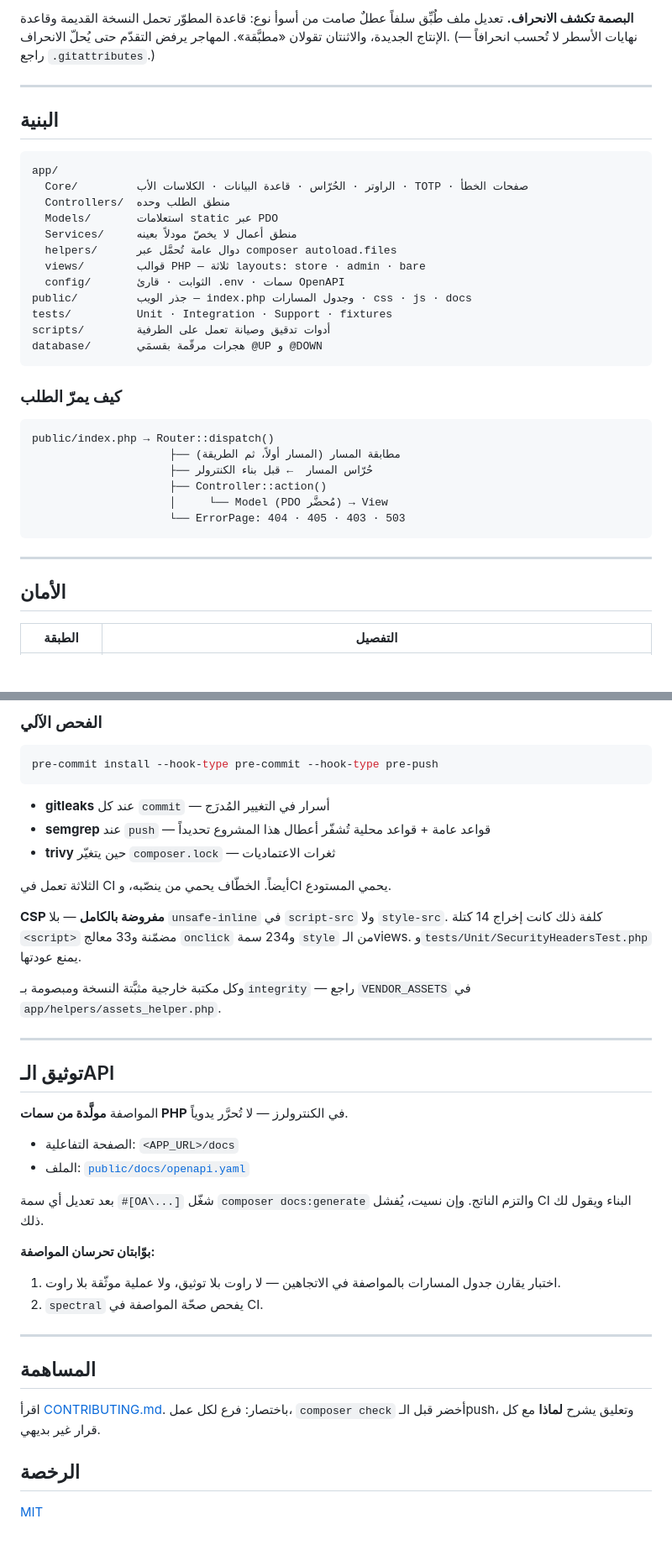
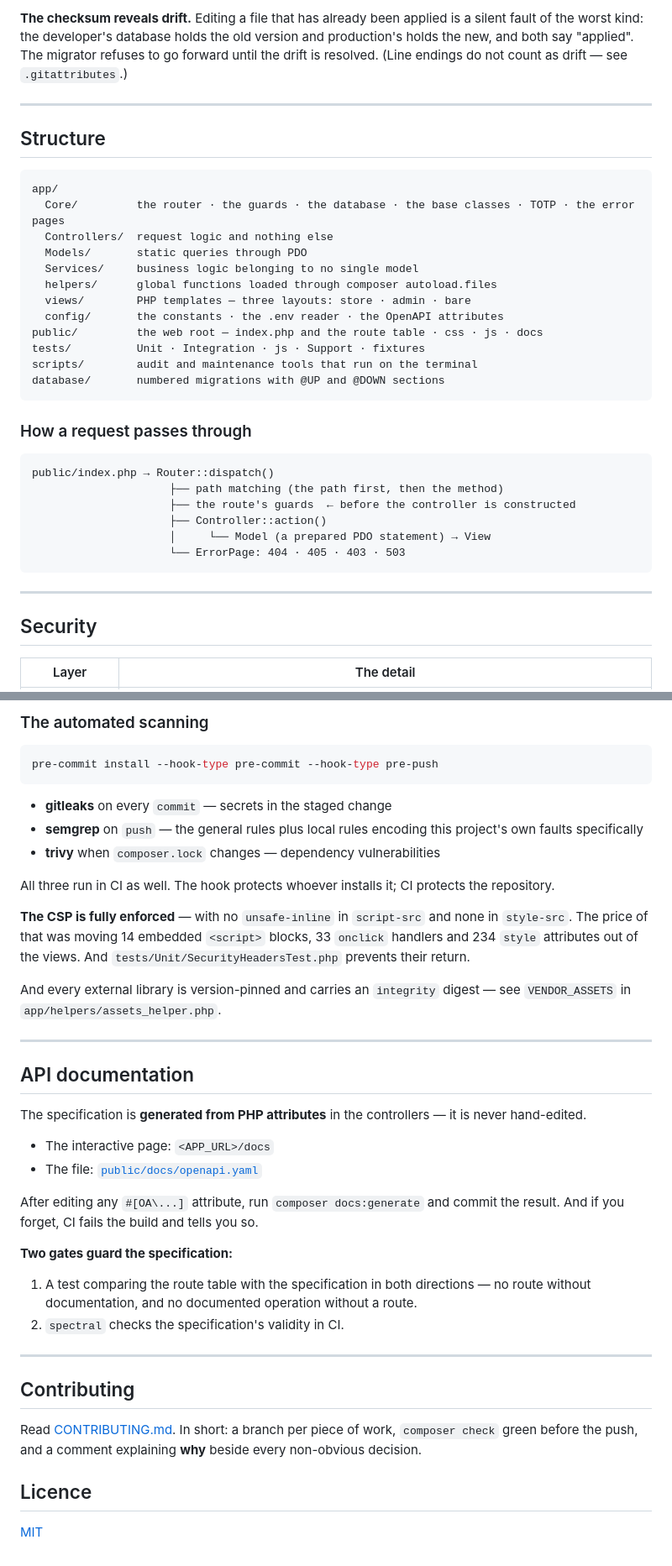
Before and after one commit to Ahmadsaleh2004/CIRO_STORE, a Markdown page: README.md, 2 parts joined by grey strips. Shown at 84% size. GitHub-like rendering; blank space fills up the shorter version.

````diff
--- a/README.md
+++ b/README.md
@@ -173,39 +168,39 @@ php scripts/migrate.php make add_x   # ملف هجرة جديد بالرقم ا
 
-**البصمة تكشف الانحراف.** تعديل ملف طُبِّق سلفاً عطلٌ صامت من أسوأ نوع: قاعدة المطوّر تحمل النسخة القديمة وقاعدة الإنتاج الجديدة، والاثنتان تقولان «مطبَّقة». المهاجر يرفض التقدّم حتى يُحلّ الانحراف. (نهايات الأسطر لا تُحسب انحرافاً — راجع `.gitattributes`.)
+**The checksum reveals drift.** Editing a file that has already been applied is a silent fault of the worst kind: the developer's database holds the old version and production's holds the new, and both say "applied". The migrator refuses to go forward until the drift is resolved. (Line endings do not count as drift — see `.gitattributes`.)
 
 ---
 
-## البنية
+## Structure
 
 ```
 app/
-  Core/         الراوتر · الحُرّاس · قاعدة البيانات · الكلاسات الأب · TOTP · صفحات الخطأ
-  Controllers/  منطق الطلب وحده
-  Models/       استعلامات static عبر PDO
-  Services/     منطق أعمال لا يخصّ مودلاً بعينه
-  helpers/      دوال عامة تُحمَّل عبر composer autoload.files
-  views/        قوالب PHP — ثلاثة layouts: store · admin · bare
-  config/       الثوابت · قارئ .env · سمات OpenAPI
-public/         جذر الويب — index.php وجدول المسارات · css · js · docs
-tests/          Unit · Integration · Support · fixtures
-scripts/        أدوات تدقيق وصيانة تعمل على الطرفية
-database/       هجرات مرقّمة بقسمَي @UP و @DOWN
+  Core/         the router · the guards · the database · the base classes · TOTP · the error pages
+  Controllers/  request logic and nothing else
+  Models/       static queries through PDO
+  Services/     business logic belonging to no single model
+  helpers/      global functions loaded through composer autoload.files
+  views/        PHP templates — three layouts: store · admin · bare
+  config/       the constants · the .env reader · the OpenAPI attributes
+public/         the web root — index.php and the route table · css · js · docs
+tests/          Unit · Integration · js · Support · fixtures
+scripts/        audit and maintenance tools that run on the terminal
+database/       numbered migrations with @UP and @DOWN sections
 ```
 
-### كيف يمرّ الطلب
+### How a request passes through
 
 ```
 public/index.php → Router::dispatch()
-                     ├── مطابقة المسار (المسار أولاً، ثم الطريقة)
-                     ├── حُرّاس المسار  ← قبل بناء الكنترولر
+                     ├── path matching (the path first, then the method)
+                     ├── the route's guards  ← before the controller is constructed
                      ├── Controller::action()
-                     │     └── Model (PDO مُحضَّر) → View
+                     │     └── Model (a prepared PDO statement) → View
                      └── ErrorPage: 404 · 405 · 403 · 503
 ```
 
 ---
 
-## الأمان
+## Security
 
-| الطبقة | التفصيل |
+| Layer | The detail |
 |---|---|
@@ -219,41 +214,41 @@ public/index.php → Router::dispatch()
 
-### الفحص الآلي
+### The automated scanning
 
 ```bash
 pre-commit install --hook-type pre-commit --hook-type pre-push
 ```
 
-- **gitleaks** عند كل `commit` — أسرار في التغيير المُدرَج
-- **semgrep** عند `push` — قواعد عامة + قواعد محلية تُشفّر أعطال هذا المشروع تحديداً
-- **trivy** حين يتغيّر `composer.lock` — ثغرات الاعتماديات
+- **gitleaks** on every `commit` — secrets in the staged change
+- **semgrep** on `push` — the general rules plus local rules encoding this project's own faults specifically
+- **trivy** when `composer.lock` changes — dependency vulnerabilities
 
-الثلاثة تعمل في CI أيضاً. الخطّاف يحمي من ينصّبه، وCI يحمي المستودع.
+All three run in CI as well. The hook protects whoever installs it; CI protects the repository.
 
-**CSP مفروضة بالكامل** — بلا `unsafe-inline` في `script-src` ولا `style-src`. كلفة ذلك كانت إخراج 14 كتلة `<script>` مضمّنة و33 معالج `onclick` و234 سمة `style` من الـviews. و`tests/Unit/SecurityHeadersTest.php` يمنع عودتها.
+**The CSP is fully enforced** — with no `unsafe-inline` in `script-src` and none in `style-src`. The price of that was moving 14 embedded `<script>` blocks, 33 `onclick` handlers and 234 `style` attributes out of the views. And `tests/Unit/SecurityHeadersTest.php` prevents their return.
 
-وكل مكتبة خارجية مثبَّتة النسخة ومبصومة بـ`integrity` — راجع `VENDOR_ASSETS` في `app/helpers/assets_helper.php`.
+And every external library is version-pinned and carries an `integrity` digest — see `VENDOR_ASSETS` in `app/helpers/assets_helper.php`.
 
 ---
 
-## توثيق الـAPI
+## API documentation
 
-المواصفة **مولَّدة من سمات PHP** في الكنترولرز — لا تُحرَّر يدوياً.
+The specification is **generated from PHP attributes** in the controllers — it is never hand-edited.
 
-- الصفحة التفاعلية: `<APP_URL>/docs`
-- الملف: [`public/docs/openapi.yaml`](public/docs/openapi.yaml)
+- The interactive page: `<APP_URL>/docs`
+- The file: [`public/docs/openapi.yaml`](public/docs/openapi.yaml)
 
-بعد تعديل أي سمة `#[OA\...]` شغّل `composer docs:generate` والتزم الناتج. وإن نسيت، يُفشل CI البناء ويقول لك ذلك.
+After editing any `#[OA\...]` attribute, run `composer docs:generate` and commit the result. And if you forget, CI fails the build and tells you so.
 
-**بوّابتان تحرسان المواصفة:**
-1. اختبار يقارن جدول المسارات بالمواصفة في الاتجاهين — لا راوت بلا توثيق، ولا عملية موثّقة بلا راوت.
-2. `spectral` يفحص صحّة المواصفة في CI.
+**Two gates guard the specification:**
+1. A test comparing the route table with the specification in both directions — no route without documentation, and no documented operation without a route.
+2. `spectral` checks the specification's validity in CI.
 
 ---
 
-## المساهمة
+## Contributing
 
-اقرأ [CONTRIBUTING.md](CONTRIBUTING.md). باختصار: فرع لكل عمل، `composer check` أخضر قبل الـpush، وتعليق يشرح **لماذا** مع كل قرار غير بديهي.
+Read [CONTRIBUTING.md](CONTRIBUTING.md). In short: a branch per piece of work, `composer check` green before the push, and a comment explaining **why** beside every non-obvious decision.
 
-## الرخصة
+## Licence
 
 [MIT](LICENSE)
````
Also changed, not shown: other parts of README.md (+80 -85 lines), CHANGELOG.md (+70 -68 lines), CONTRIBUTING.md (+62 -58 lines).
